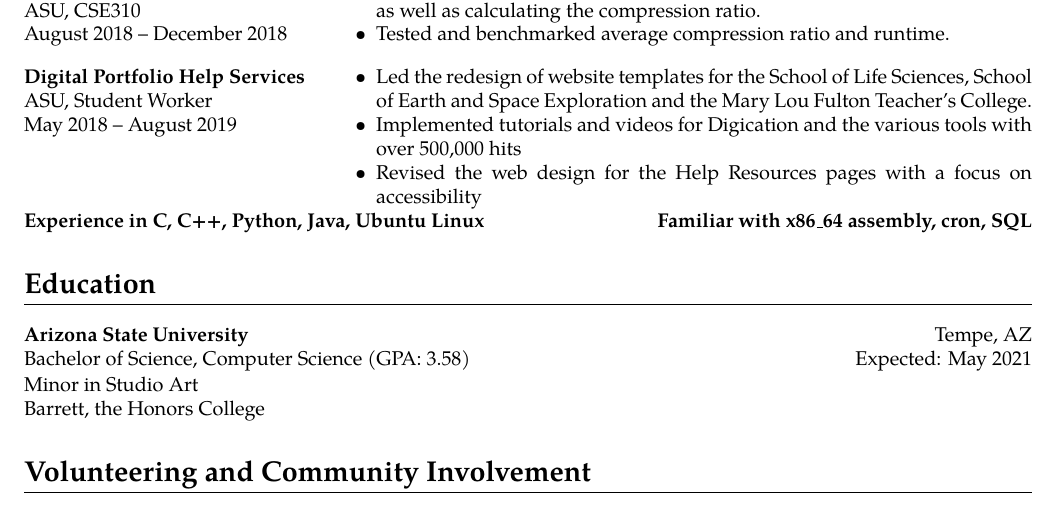
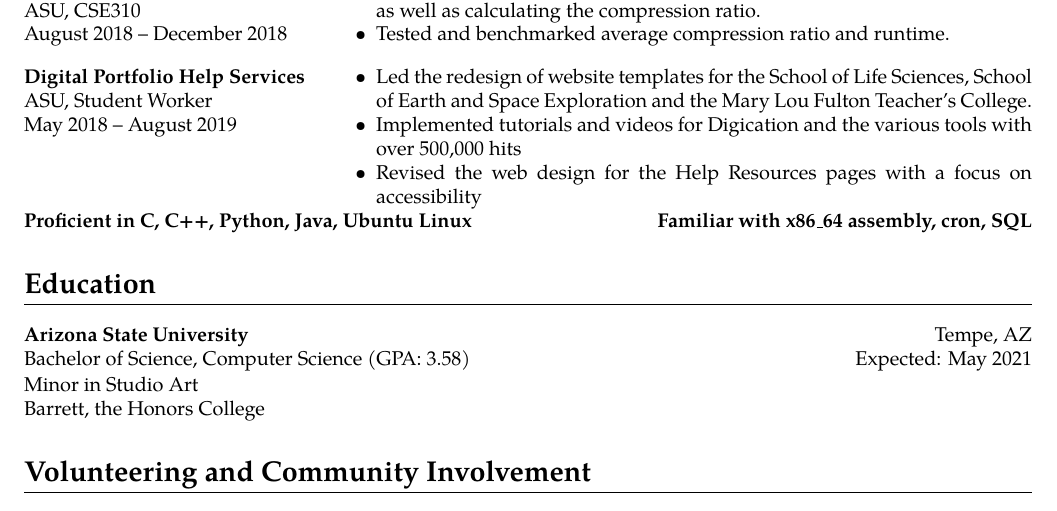
Before and after one commit to oSymphy/Resume, a LaTeX CV (resume v10.tex): part of the page, cut so that both start at the same text. Compiled offline with pdfLaTeX.

Commit message:
Experienced vs Proficient hm

```diff
--- a/resume v10.tex
+++ b/resume v10.tex
@@ -145,7 +145,7 @@
 		\end{minipage}}
 
 		\begin{tabular*}{7in}{l@{\extracolsep{\fill}}r}
-			\textbf{Experience in C, C++, Python, Java, Ubuntu Linux} & \textbf{Familiar with x86\_64 assembly, cron, SQL}
+			\textbf{Proficient in C, C++, Python, Java, Ubuntu Linux} & \textbf{Familiar with x86\_64 assembly, cron, SQL}
 		\end{tabular*}
 
 	\section{Education}
```
Also changed, not shown: resume v10_html/image1.png.
